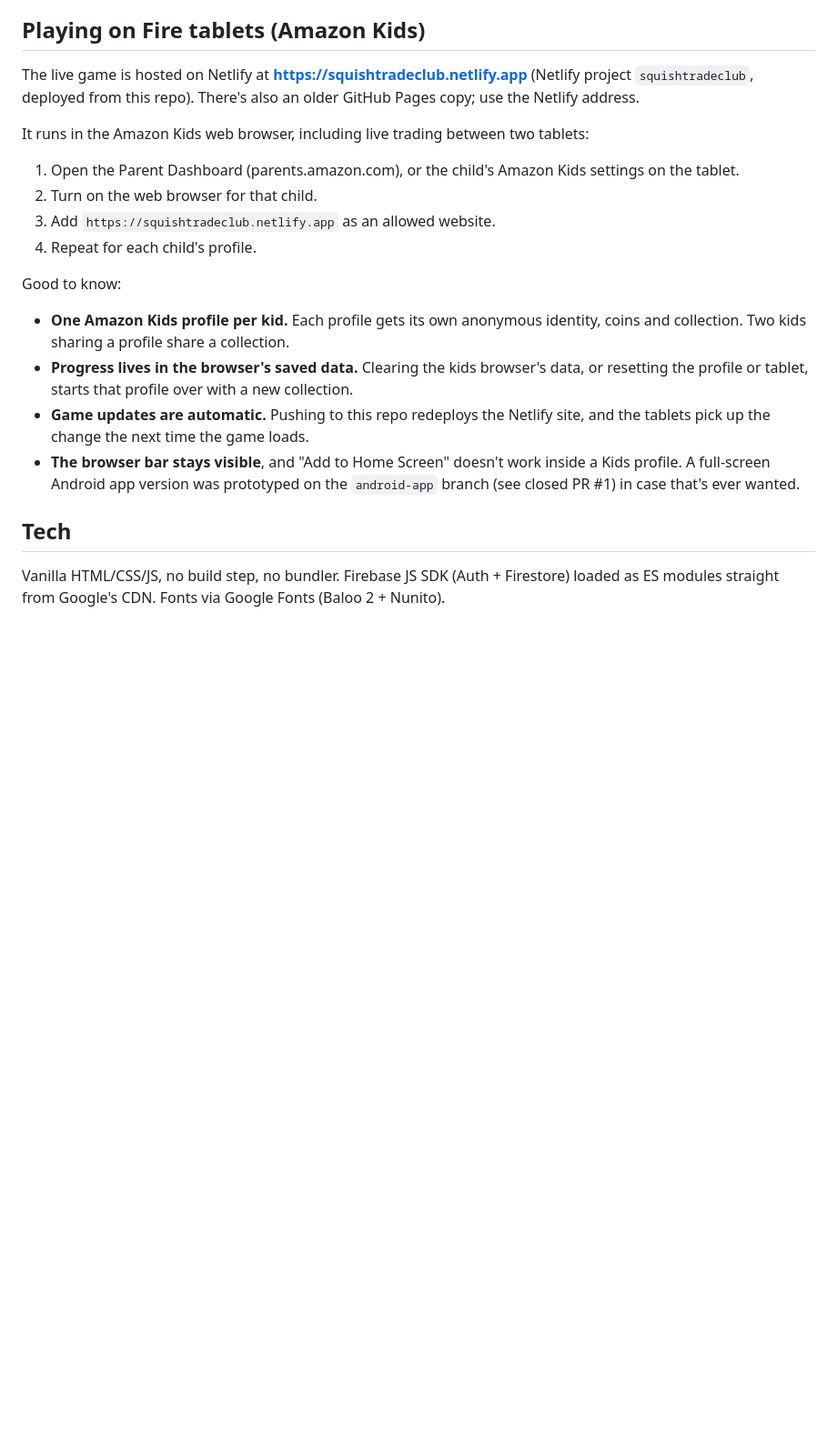
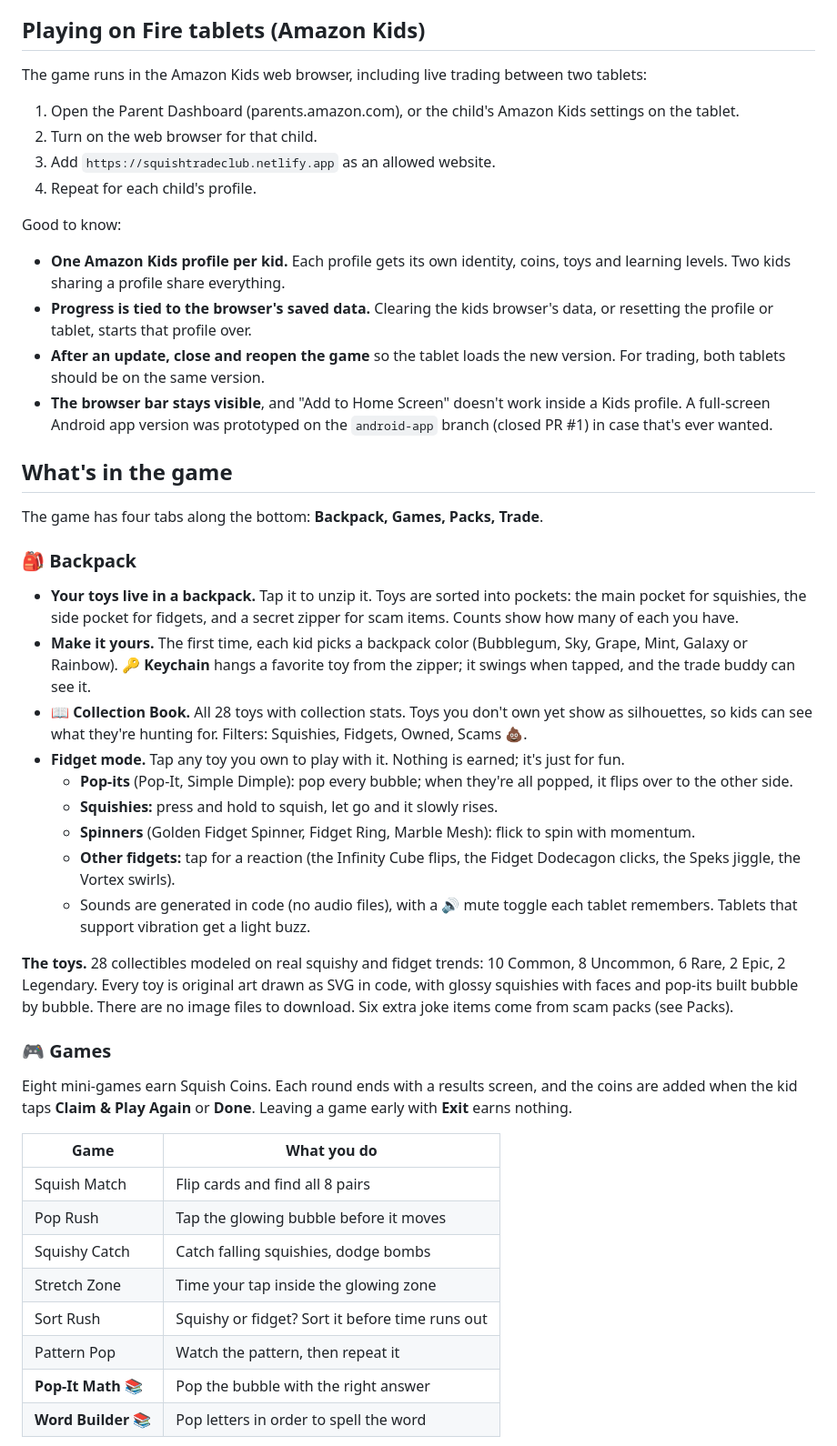
Before and after one commit to ForgeCreativeCo/squishclub, a Markdown page: README.md, the part around one of its changes. Shown at 91% size. Rendered like a GitHub page; blank space fills up the shorter version.

```diff
--- a/README.md
+++ b/README.md
@@ -23,9 +7,7 @@ The service worker (`sw.js`) caches the app shell for offline/installable use, b
 
 ## Playing on Fire tablets (Amazon Kids)
 
-The live game is hosted on Netlify at **https://squishtradeclub.netlify.app** (Netlify project `squishtradeclub`, deployed from this repo). There's also an older GitHub Pages copy; use the Netlify address.
-
-It runs in the Amazon Kids web browser, including live trading between two tablets:
+The game runs in the Amazon Kids web browser, including live trading between two tablets:
 
 1. Open the Parent Dashboard (parents.amazon.com), or the child's Amazon Kids settings on the tablet.
 2. Turn on the web browser for that child.
@@ -34,11 +16,41 @@ It runs in the Amazon Kids web browser, including live trading between two table
 
 Good to know:
 
-- **One Amazon Kids profile per kid.** Each profile gets its own anonymous identity, coins and collection. Two kids sharing a profile share a collection.
-- **Progress lives in the browser's saved data.** Clearing the kids browser's data, or resetting the profile or tablet, starts that profile over with a new collection.
-- **Game updates are automatic.** Pushing to this repo redeploys the Netlify site, and the tablets pick up the change the next time the game loads.
-- **The browser bar stays visible**, and "Add to Home Screen" doesn't work inside a Kids profile. A full-screen Android app version was prototyped on the `android-app` branch (see closed PR #1) in case that's ever wanted.
+- **One Amazon Kids profile per kid.** Each profile gets its own identity, coins, toys and learning levels. Two kids sharing a profile share everything.
+- **Progress is tied to the browser's saved data.** Clearing the kids browser's data, or resetting the profile or tablet, starts that profile over.
+- **After an update, close and reopen the game** so the tablet loads the new version. For trading, both tablets should be on the same version.
+- **The browser bar stays visible**, and "Add to Home Screen" doesn't work inside a Kids profile. A full-screen Android app version was prototyped on the `android-app` branch (closed PR #1) in case that's ever wanted.
 
-## Tech
+## What's in the game
 
-Vanilla HTML/CSS/JS, no build step, no bundler. Firebase JS SDK (Auth + Firestore) loaded as ES modules straight from Google's CDN. Fonts via Google Fonts (Baloo 2 + Nunito).
+The game has four tabs along the bottom: **Backpack, Games, Packs, Trade**.
+
+### 🎒 Backpack
+
+- **Your toys live in a backpack.** Tap it to unzip it. Toys are sorted into pockets: the main pocket for squishies, the side pocket for fidgets, and a secret zipper for scam items. Counts show how many of each you have.
+- **Make it yours.** The first time, each kid picks a backpack color (Bubblegum, Sky, Grape, Mint, Galaxy or Rainbow). 🔑 **Keychain** hangs a favorite toy from the zipper; it swings when tapped, and the trade buddy can see it.
+- **📖 Collection Book.** All 28 toys with collection stats. Toys you don't own yet show as silhouettes, so kids can see what they're hunting for. Filters: Squishies, Fidgets, Owned, Scams 💩.
+- **Fidget mode.** Tap any toy you own to play with it. Nothing is earned; it's just for fun.
+  - **Pop-its** (Pop-It, Simple Dimple): pop every bubble; when they're all popped, it flips over to the other side.
+  - **Squishies:** press and hold to squish, let go and it slowly rises.
+  - **Spinners** (Golden Fidget Spinner, Fidget Ring, Marble Mesh): flick to spin with momentum.
+  - **Other fidgets:** tap for a reaction (the Infinity Cube flips, the Fidget Dodecagon clicks, the Speks jiggle, the Vortex swirls).
+  - Sounds are generated in code (no audio files), with a 🔊 mute toggle each tablet remembers. Tablets that support vibration get a light buzz.
+
+**The toys.** 28 collectibles modeled on real squishy and fidget trends: 10 Common, 8 Uncommon, 6 Rare, 2 Epic, 2 Legendary. Every toy is original art drawn as SVG in code, with glossy squishies with faces and pop-its built bubble by bubble. There are no image files to download. Six extra joke items come from scam packs (see Packs).
+
+### 🎮 Games
+
+Eight mini-games earn Squish Coins. Each round ends with a results screen, and the coins are added when the kid taps **Claim & Play Again** or **Done**. Leaving a game early with **Exit** earns nothing.
+
+| Game | What you do |
+|---|---|
+| Squish Match | Flip cards and find all 8 pairs |
+| Pop Rush | Tap the glowing bubble before it moves |
+| Squishy Catch | Catch falling squishies, dodge bombs |
+| Stretch Zone | Time your tap inside the glowing zone |
+| Sort Rush | Squishy or fidget? Sort it before time runs out |
+| Pattern Pop | Watch the pattern, then repeat it |
+| **Pop-It Math** 📚 | Pop the bubble with the right answer |
+| **Word Builder** 📚 | Pop letters in order to spell the word |
+
```
Also changed, not shown: other parts of README.md (+126 -20 lines).
